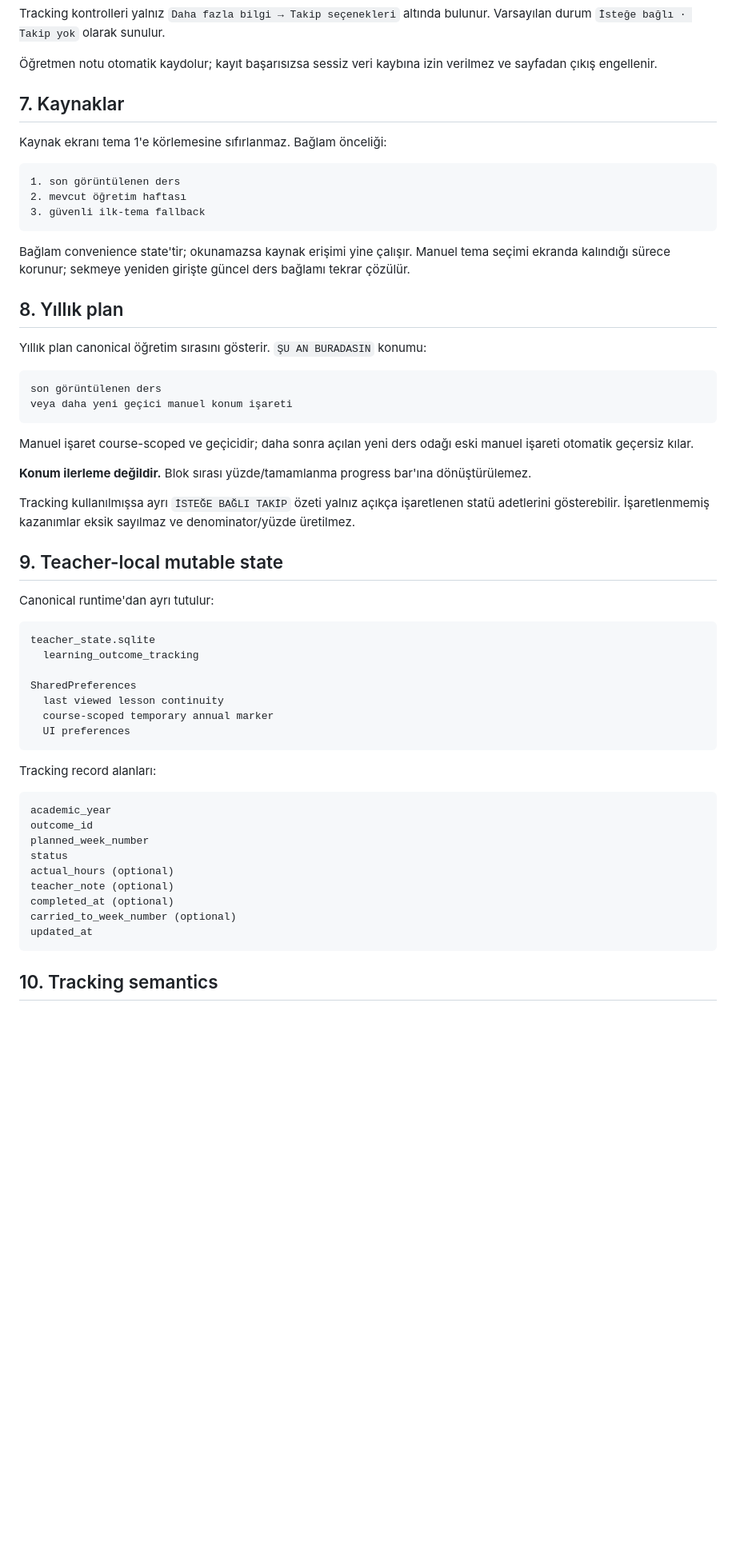
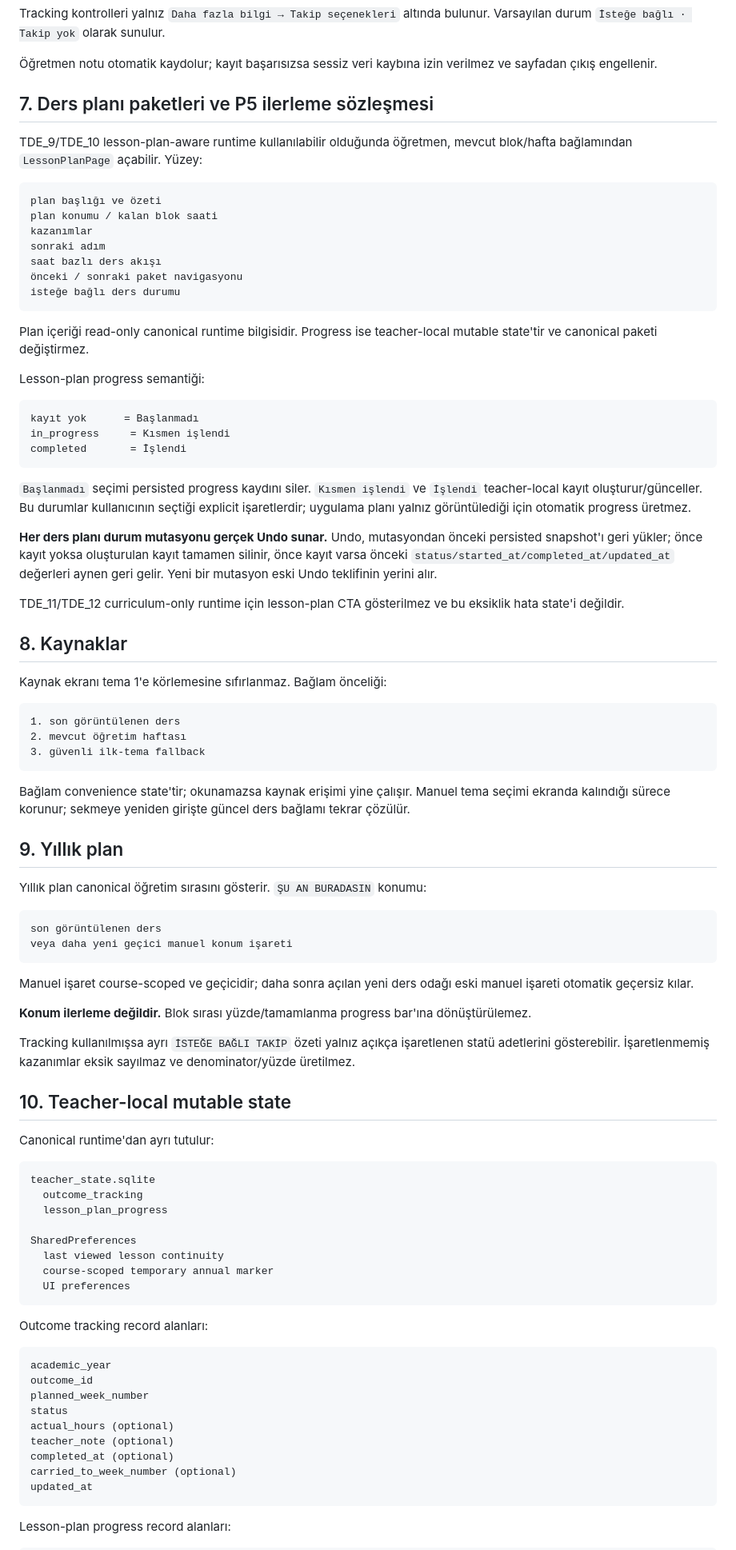
Before and after one commit to knigdelioglu/OgretmenOS, a Markdown page: docs/PRODUCT_SCOPE.md, the part around one of its changes. Shown at 80% size. GitHub-like rendering; blank space fills up the shorter version.

````diff
--- a/docs/PRODUCT_SCOPE.md
+++ b/docs/PRODUCT_SCOPE.md
@@ -95,7 +97,37 @@ Tracking kontrolleri yalnız `Daha fazla bilgi → Takip seçenekleri` altında
 
 Öğretmen notu otomatik kaydolur; kayıt başarısızsa sessiz veri kaybına izin verilmez ve sayfadan çıkış engellenir.
 
-## 7. Kaynaklar
+## 7. Ders planı paketleri ve P5 ilerleme sözleşmesi
+
+TDE_9/TDE_10 lesson-plan-aware runtime kullanılabilir olduğunda öğretmen, mevcut blok/hafta bağlamından `LessonPlanPage` açabilir. Yüzey:
+
+```text
+plan başlığı ve özeti
+plan konumu / kalan blok saati
+kazanımlar
+sonraki adım
+saat bazlı ders akışı
+önceki / sonraki paket navigasyonu
+isteğe bağlı ders durumu
+```
+
+Plan içeriği read-only canonical runtime bilgisidir. Progress ise teacher-local mutable state'tir ve canonical paketi değiştirmez.
+
+Lesson-plan progress semantiği:
+
+```text
+kayıt yok      = Başlanmadı
+in_progress     = Kısmen işlendi
+completed       = İşlendi
+```
+
+`Başlanmadı` seçimi persisted progress kaydını siler. `Kısmen işlendi` ve `İşlendi` teacher-local kayıt oluşturur/günceller. Bu durumlar kullanıcının seçtiği explicit işaretlerdir; uygulama planı yalnız görüntülediği için otomatik progress üretmez.
+
+**Her ders planı durum mutasyonu gerçek Undo sunar.** Undo, mutasyondan önceki persisted snapshot'ı geri yükler; önce kayıt yoksa oluşturulan kayıt tamamen silinir, önce kayıt varsa önceki `status/started_at/completed_at/updated_at` değerleri aynen geri gelir. Yeni bir mutasyon eski Undo teklifinin yerini alır.
+
+TDE_11/TDE_12 curriculum-only runtime için lesson-plan CTA gösterilmez ve bu eksiklik hata state'i değildir.
+
+## 8. Kaynaklar
 
 Kaynak ekranı tema 1'e körlemesine sıfırlanmaz. Bağlam önceliği:
 
@@ -107,7 +139,7 @@ Kaynak ekranı tema 1'e körlemesine sıfırlanmaz. Bağlam önceliği:
 
 Bağlam convenience state'tir; okunamazsa kaynak erişimi yine çalışır. Manuel tema seçimi ekranda kalındığı sürece korunur; sekmeye yeniden girişte güncel ders bağlamı tekrar çözülür.
 
-## 8. Yıllık plan
+## 9. Yıllık plan
 
 Yıllık plan canonical öğretim sırasını gösterir. `ŞU AN BURADASIN` konumu:
 
@@ -122,13 +154,14 @@ Manuel işaret course-scoped ve geçicidir; daha sonra açılan yeni ders odağ
 
 Tracking kullanılmışsa ayrı `İSTEĞE BAĞLI TAKİP` özeti yalnız açıkça işaretlenen statü adetlerini gösterebilir. İşaretlenmemiş kazanımlar eksik sayılmaz ve denominator/yüzde üretilmez.
 
-## 9. Teacher-local mutable state
+## 10. Teacher-local mutable state
 
 Canonical runtime'dan ayrı tutulur:
 
 ```text
 teacher_state.sqlite
-  learning_outcome_tracking
+  outcome_tracking
+  lesson_plan_progress
 
 SharedPreferences
   last viewed lesson continuity
@@ -136,7 +169,7 @@ SharedPreferences
   UI preferences
 ```
 
-Tracking record alanları:
+Outcome tracking record alanları:
 
 ```text
 academic_year
@@ -150,5 +183,5 @@ carried_to_week_number (optional)
 updated_at
 ```
 
-## 10. Tracking semantics
+Lesson-plan progress record alanları:
 
````
Also changed, not shown: other parts of docs/PRODUCT_SCOPE.md (+50 -18 lines).
